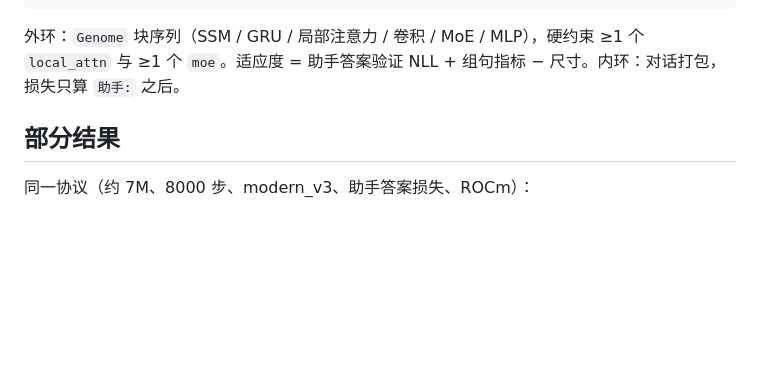
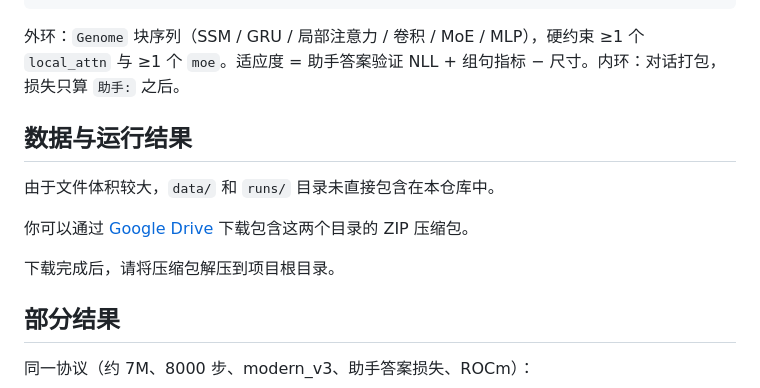
Before and after one commit to Deemolotus/EvoMosaic, a Markdown page: README_zh.md, the part around the change. Drawn GitHub-style; blank space fills up the shorter version.

```diff
--- a/README_zh.md
+++ b/README_zh.md
@@ -51,6 +51,14 @@ evo/
 
 外环：`Genome` 块序列（SSM / GRU / 局部注意力 / 卷积 / MoE / MLP），硬约束 ≥1 个 `local_attn` 与 ≥1 个 `moe`。适应度 = 助手答案验证 NLL + 组句指标 − 尺寸。内环：对话打包，损失只算 `助手:` 之后。
 
+## 数据与运行结果
+
+由于文件体积较大，`data/` 和 `runs/` 目录未直接包含在本仓库中。
+
+你可以通过 [Google Drive](https://drive.google.com/file/d/11hBatLUrNLL3Mzn_fXTaJ7zoB8nsTCpq/view?usp=sharing) 下载包含这两个目录的 ZIP 压缩包。
+
+下载完成后，请将压缩包解压到项目根目录。
+
 ## 部分结果
 
 同一协议（约 7M、8000 步、modern_v3、助手答案损失、ROCm）：
```
